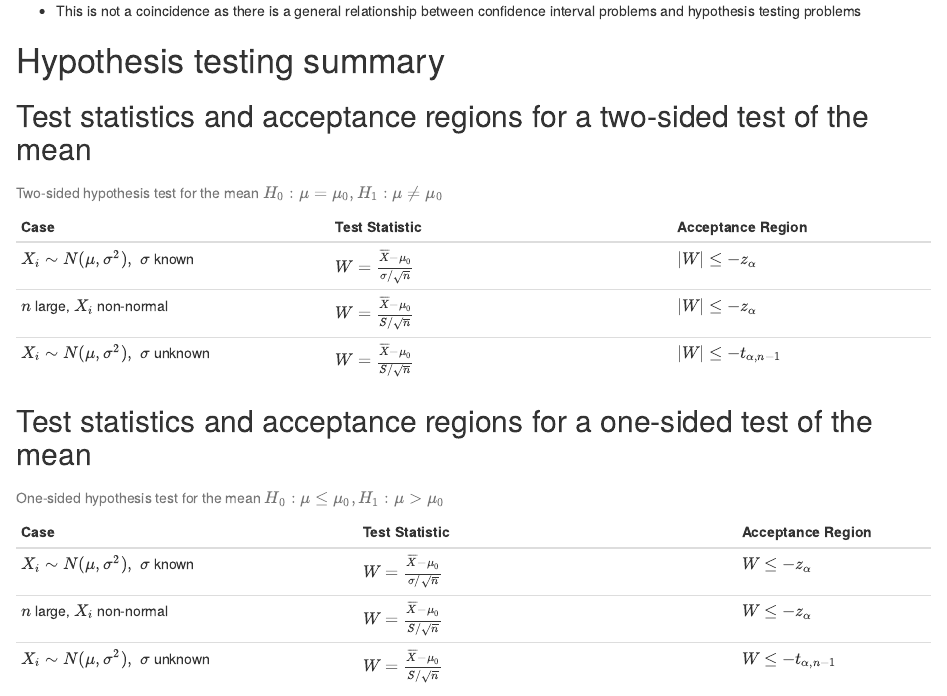
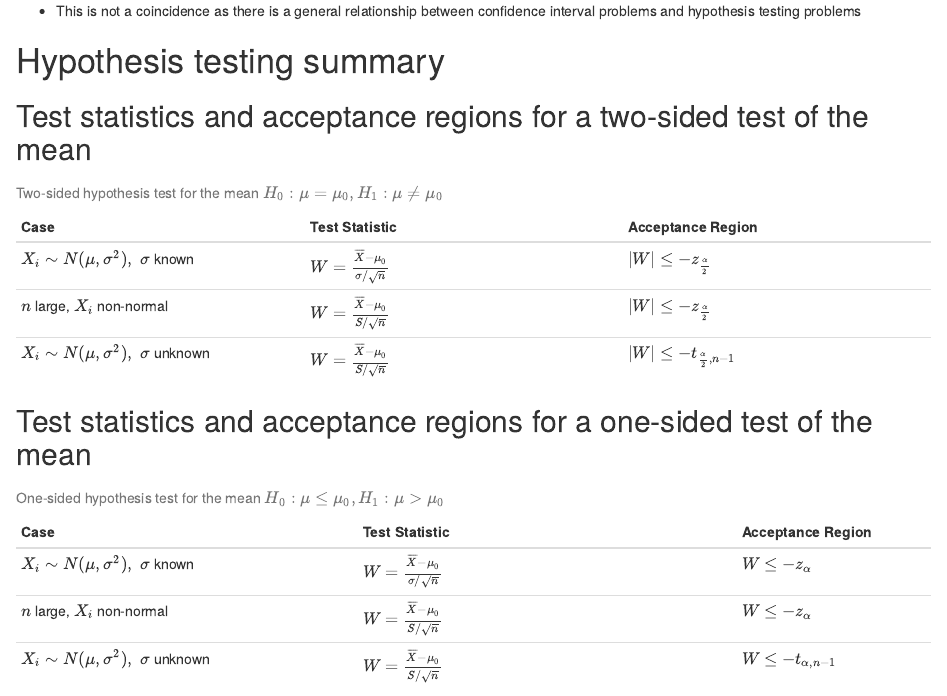
Before and after one commit to python-tutor/DASC500, an R Markdown document (inference/hypothesis3.Rmd): the page in a window 1100 px wide, from 3190 px down. Rendered offline with R 4.5, knitr and Pandoc, with nearby package versions; some code elsewhere in the file could not run offline.

Commit message:
Update inference/hypothesis3.Rmd

```diff
--- a/inference/hypothesis3.Rmd
+++ b/inference/hypothesis3.Rmd
@@ -250,9 +250,9 @@ case <- c("$X_i \\sim N(\\mu, \\sigma^2),\\;\\sigma$ known",
 ts <- c("$W=\\frac{\\overline{X}-\\mu_0}{\\sigma / \\sqrt{n}}$",
         "$W=\\frac{\\overline{X}-\\mu_0}{S / \\sqrt{n}}$",
         "$W=\\frac{\\overline{X}-\\mu_0}{S / \\sqrt{n}}$")
-ar <- c("$\\vert W \\vert \\leq -z_{\\alpha}$",
-        "$\\vert W \\vert \\leq -z_{\\alpha}$",
-        "$\\vert W \\vert \\leq -t_{\\alpha,n-1}$")
+ar <- c("$\\vert W \\vert \\leq -z_{\\frac{\\alpha}{2}}$",
+        "$\\vert W \\vert \\leq -z_{\\frac{\\alpha}{2}}$",
+        "$\\vert W \\vert \\leq -t_{\\frac{\\alpha}{2},n-1}$")
 df <- data.frame(case, ts,ar)
 colnames(df) <- c("Case","Test Statistic", "Acceptance Region")
 knitr::kable(df, caption = "Two-sided hypothesis test for the mean $H_0: \\mu=\\mu_0, H_1: \\mu\\ne\\mu_0$")
```
